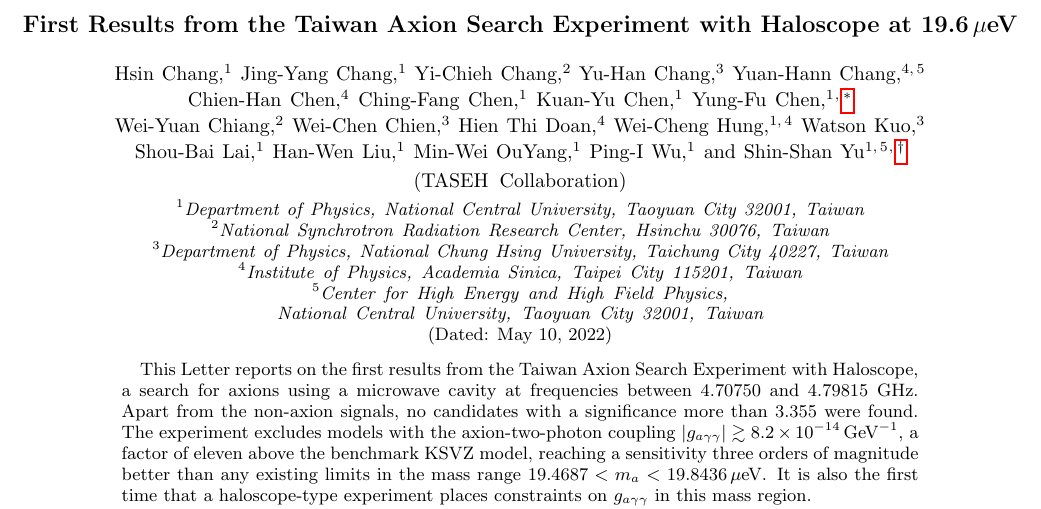
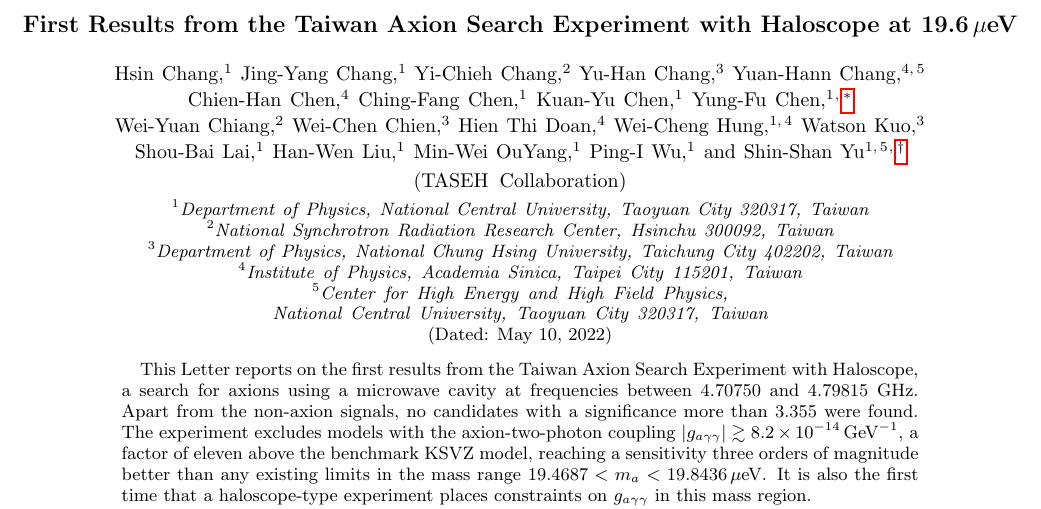
Before and after one commit to TASEHana/letter_CD102, a LaTeX paper (letter.tex, which reads full_author.tex): part of page 1 of 6, cut so that both start at the same text. Compiled offline with pdfLaTeX.

Commit message:
update zip codes

```diff
--- a/full_author.tex
+++ b/full_author.tex
@@ -1,43 +1,43 @@
 %Hsin Chang
-\author{Hsin~Chang}\affiliation{Department of Physics, National Central University, Taoyuan City 32001, Taiwan}
+\author{Hsin~Chang}\affiliation{Department of Physics, National Central University, Taoyuan City 320317, Taiwan}
 %Jing-Yang Chang
-\author{Jing-Yang~Chang}\affiliation{Department of Physics, National Central University, Taoyuan City 32001, Taiwan}
+\author{Jing-Yang~Chang}\affiliation{Department of Physics, National Central University, Taoyuan City 320317, Taiwan}
 %Yi-Chieh Chang
-\author{Yi-Chieh~Chang}\affiliation{National Synchrotron Radiation Research Center, Hsinchu 30076, Taiwan}
+\author{Yi-Chieh~Chang}\affiliation{National Synchrotron Radiation Research Center, Hsinchu 300092, Taiwan}
 %Yu-Han Chang
-\author{Yu-Han~Chang}\affiliation{Department of Physics, National Chung Hsing University, Taichung City 40227, Taiwan}
+\author{Yu-Han~Chang}\affiliation{Department of Physics, National Chung Hsing University, Taichung City 402202, Taiwan}
 %Yuan-Hann Chang
 \author{Yuan-Hann~Chang}\affiliation{Institute of Physics, Academia Sinica, Taipei City 115201, Taiwan}
-\affiliation{Center for High Energy and High Field Physics, National Central University, Taoyuan City 32001, Taiwan}
+\affiliation{Center for High Energy and High Field Physics, National Central University, Taoyuan City 320317, Taiwan}
 %Chien-Han CHen
 \author{Chien-Han~Chen}\affiliation{Institute of Physics, Academia Sinica, Taipei City 115201, Taiwan}
 %Ching-Fang Chen
-\author{Ching-Fang~Chen}\affiliation{Department of Physics, National Central University, Taoyuan City 32001, Taiwan}
+\author{Ching-Fang~Chen}\affiliation{Department of Physics, National Central University, Taoyuan City 320317, Taiwan}
 %Kuan-Yu CHen
-\author{Kuan-Yu~Chen}\affiliation{Department of Physics, National Central University, Taoyuan City 32001, Taiwan}
+\author{Kuan-Yu~Chen}\affiliation{Department of Physics, National Central University, Taoyuan City 320317, Taiwan}
 %Yung-Fu Chen
-\author{Yung-Fu~Chen}\email[Correspondence to: ]{yfuchen@ncu.edu.tw}\affiliation{Department of Physics, National Central University, Taoyuan City 32001, Taiwan}
+\author{Yung-Fu~Chen}\email[Correspondence to: ]{yfuchen@ncu.edu.tw}\affiliation{Department of Physics, National Central University, Taoyuan City 320317, Taiwan}
 %Wei-Yuan James Chiang
-\author{Wei-Yuan~Chiang}\affiliation{National Synchrotron Radiation Research Center, Hsinchu 30076, Taiwan}
+\author{Wei-Yuan~Chiang}\affiliation{National Synchrotron Radiation Research Center, Hsinchu 300092, Taiwan}
 %Wei-Chen Chien
-\author{Wei-Chen~Chien}\affiliation{Department of Physics, National Chung Hsing University, Taichung City 40227, Taiwan}
+\author{Wei-Chen~Chien}\affiliation{Department of Physics, National Chung Hsing University, Taichung City 402202, Taiwan}
 %Hien Thi Doan
 \author{Hien~Thi~Doan}\affiliation{Institute of Physics, Academia Sinica, Taipei City 115201, Taiwan}
 %Wei-Cheng Hung
-\author{Wei-Cheng~Hung}\affiliation{Department of Physics, National Central University, Taoyuan City 32001, Taiwan}\affiliation{Institute of Physics, Academia Sinica, Taipei City 115201, Taiwan}
+\author{Wei-Cheng~Hung}\affiliation{Department of Physics, National Central University, Taoyuan City 320317, Taiwan}\affiliation{Institute of Physics, Academia Sinica, Taipei City 115201, Taiwan}
 %Watson Kuo
-\author{Watson~Kuo}\affiliation{Department of Physics, National Chung Hsing University, Taichung City 40227, Taiwan}
+\author{Watson~Kuo}\affiliation{Department of Physics, National Chung Hsing University, Taichung City 402202, Taiwan}
 %Shou-Bai Lai
-\author{Shou-Bai~Lai}\affiliation{Department of Physics, National Central University, Taoyuan City 32001, Taiwan}
+\author{Shou-Bai~Lai}\affiliation{Department of Physics, National Central University, Taoyuan City 320317, Taiwan}
 %Han-Wen Liu
-\author{Han-Wen~Liu}\affiliation{Department of Physics, National Central University, Taoyuan City 32001, Taiwan}
+\author{Han-Wen~Liu}\affiliation{Department of Physics, National Central University, Taoyuan City 320317, Taiwan}
 %Min-Wei Ouyang
-\author{Min-Wei~OuYang}\affiliation{Department of Physics, National Central University, Taoyuan City 32001, Taiwan}
+\author{Min-Wei~OuYang}\affiliation{Department of Physics, National Central University, Taoyuan City 320317, Taiwan}
 %Ping-I Wu
-\author{Ping-I~Wu}\affiliation{Department of Physics, National Central University, Taoyuan City 32001, Taiwan}
+\author{Ping-I~Wu}\affiliation{Department of Physics, National Central University, Taoyuan City 320317, Taiwan}
 %Shin-Shan Yu
-\author{Shin-Shan~Yu}\email[Correspondence to: ]{syu@phy.ncu.edu.tw}\affiliation{Department of Physics, National Central University, Taoyuan City 32001, Taiwan}
-\affiliation{Center for High Energy and High Field Physics, National Central University, Taoyuan City 32001, Taiwan}
+\author{Shin-Shan~Yu}\email[Correspondence to: ]{syu@phy.ncu.edu.tw}\affiliation{Department of Physics, National Central University, Taoyuan City 320317, Taiwan}
+\affiliation{Center for High Energy and High Field Physics, National Central University, Taoyuan City 320317, Taiwan}
 
 
 \collaboration{TASEH Collaboration}%\noaffiliation
```
